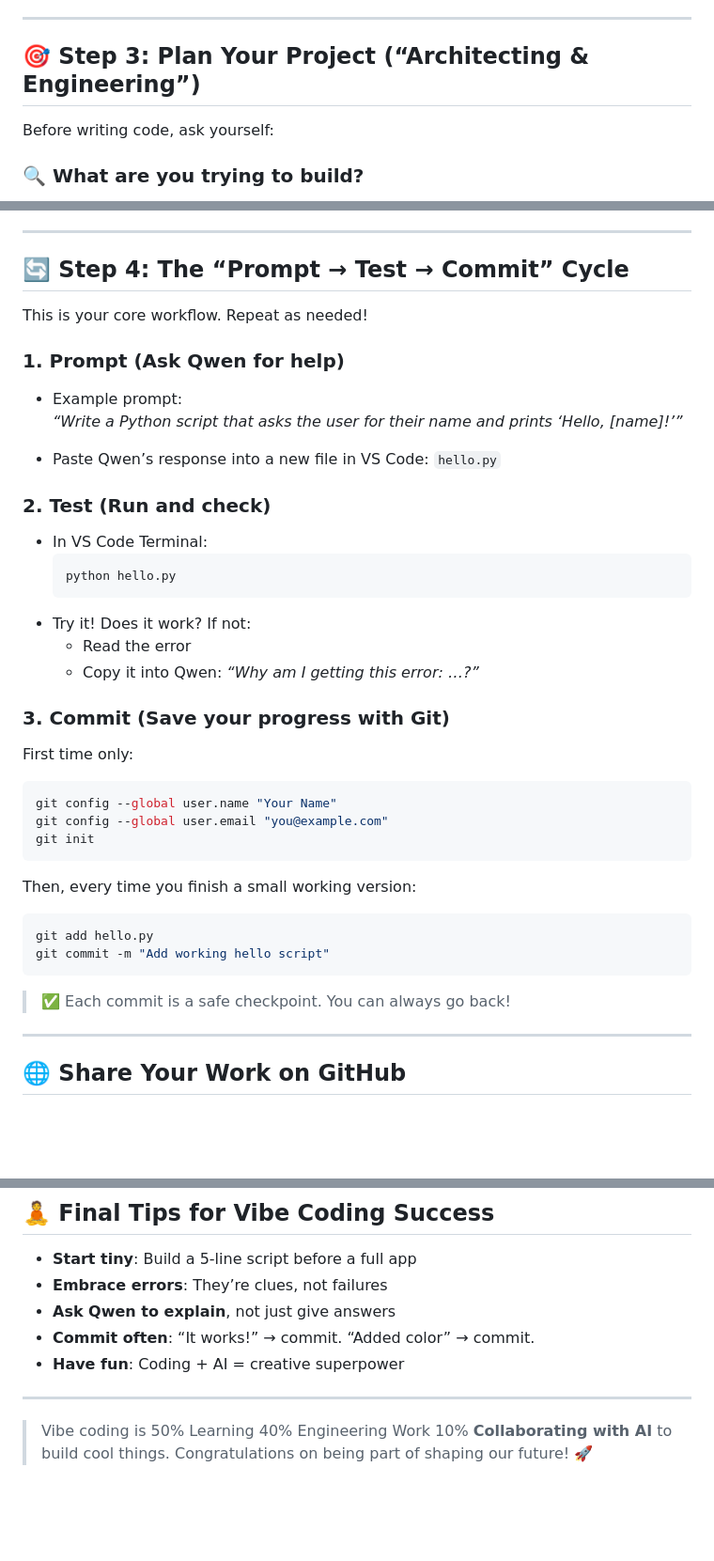
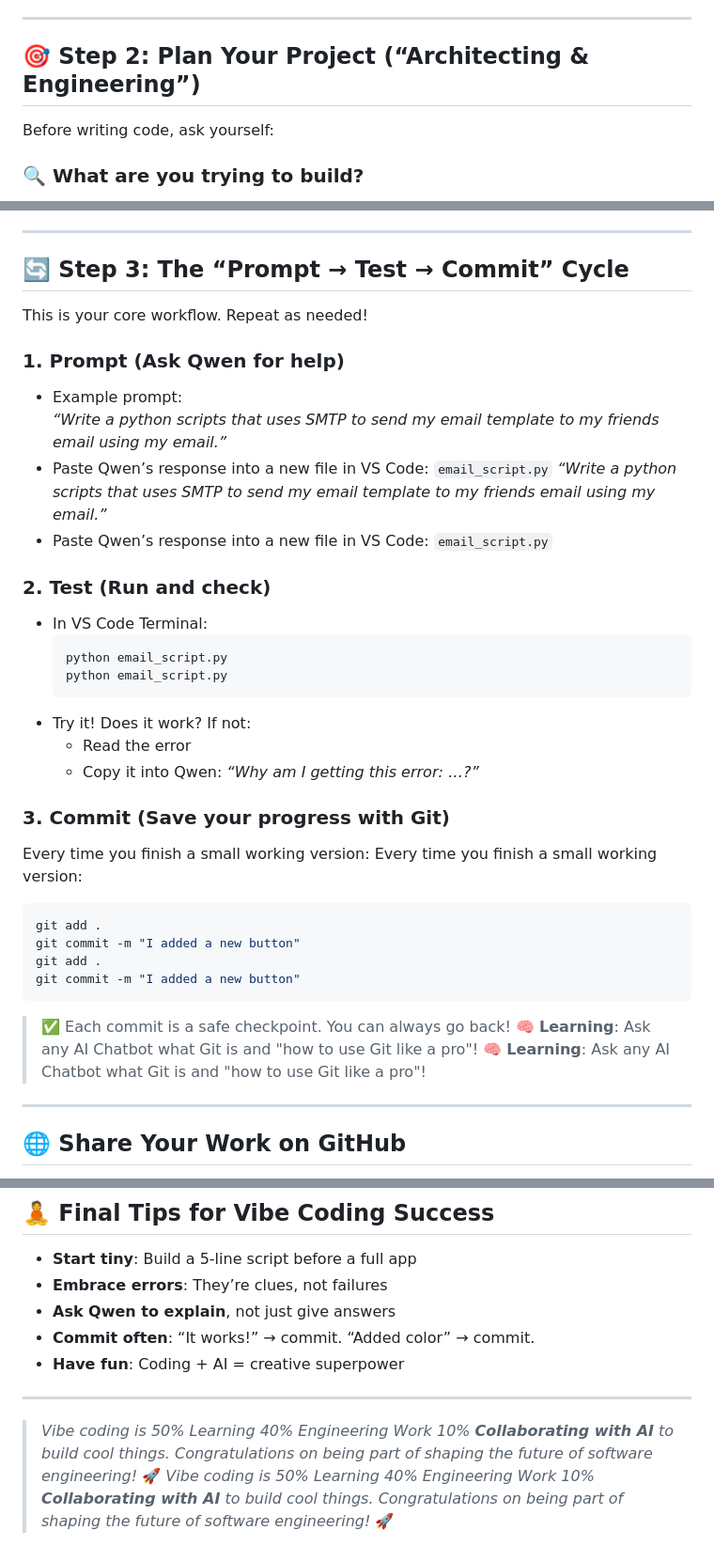
Before and after one commit to kendricksin/learn_to_qwen, a Markdown page: README.md, 3 parts joined by grey strips. Shown at 94% size. Drawn GitHub-style; blank space fills up the shorter version.

Commit message:
update formatting

````diff
--- a/README.md
+++ b/README.md
@@ -108,7 +112,7 @@ You now have a clean workspace! Everything you build will live here.
 
 ---
 
-## 🎯 Step 3: Plan Your Project (“Architecting & Engineering”)
+## 🎯 Step 2: Plan Your Project (“Architecting & Engineering”)
 
 Before writing code, ask yourself:
 
@@ -141,40 +145,40 @@ Here are some sample projects you can create using vibe coding to practice your
 
 ---
 
-## 🔄 Step 4: The “Prompt → Test → Commit” Cycle
+## 🔄 Step 3: The “Prompt → Test → Commit” Cycle
 
 This is your core workflow. Repeat as needed!
 
 ### 1. **Prompt** (Ask Qwen for help)
 - Example prompt:
-  *“Write a Python script that asks the user for their name and prints ‘Hello, [name]!’”*
-
-- Paste Qwen’s response into a new file in VS Code: `hello.py`
+  *“Write a python scripts that uses SMTP to send my email template to my friends email using my email.”*
+- Paste Qwen’s response into a new file in VS Code: `email_script.py`
+  *“Write a python scripts that uses SMTP to send my email template to my friends email using my email.”*
+- Paste Qwen’s response into a new file in VS Code: `email_script.py`
 
 ### 2. **Test** (Run and check)
 - In VS Code Terminal:
   ```bash
-  python hello.py
+  python email_script.py
+  python email_script.py
   ```
 - Try it! Does it work? If not:
   - Read the error
   - Copy it into Qwen: *“Why am I getting this error: …?”*
 
 ### 3. **Commit** (Save your progress with Git)
-First time only:
+Every time you finish a small working version:
+Every time you finish a small working version:
 ```bash
-git config --global user.name "Your Name"
-git config --global user.email "you@example.com"
-git init
-```
-
-Then, every time you finish a small working version:
-```bash
-git add hello.py
-git commit -m "Add working hello script"
+git add .
+git commit -m "I added a new button"
+git add .
+git commit -m "I added a new button"
 ```
 
 > ✅ Each commit is a safe checkpoint. You can always go back!
+> 🧠 **Learning**: Ask any AI Chatbot what Git is and "how to use Git like a pro"!
+> 🧠 **Learning**: Ask any AI Chatbot what Git is and "how to use Git like a pro"!
 
 ---
 
@@ -207,4 +211,5 @@ git commit -m "Add working hello script"
 
 ---
 
-> Vibe coding is 50% Learning 40% Engineering Work 10% **Collaborating with AI** to build cool things. Congratulations on being part of shaping our future! 🚀
+> *Vibe coding is 50% Learning 40% Engineering Work 10% **Collaborating with AI** to build cool things. Congratulations on being part of shaping the future of software engineering!* 🚀
+> *Vibe coding is 50% Learning 40% Engineering Work 10% **Collaborating with AI** to build cool things. Congratulations on being part of shaping the future of software engineering!* 🚀
````
Also changed, not shown: other parts of README.md (+5 -1 lines).
